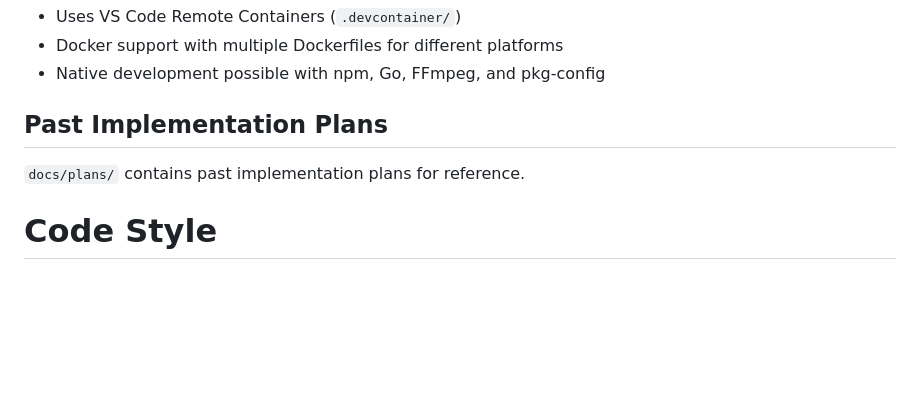
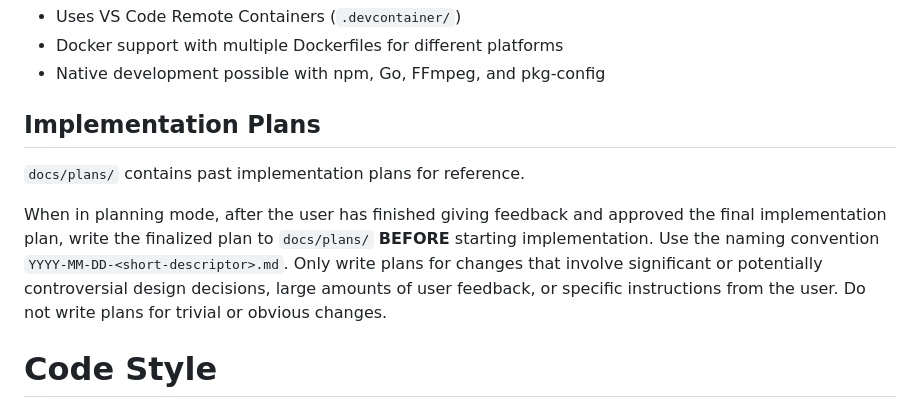
Before and after one commit to beakbeak/aurelius, a Markdown page: CLAUDE.md, the part around the change. GitHub-like rendering; blank space fills up the shorter version.

Commit message:
Instruct Claude to save implementation plan documents.

```diff
--- a/CLAUDE.md
+++ b/CLAUDE.md
@@ -78,9 +78,11 @@ Aurelius is a web-based streaming music player with a hybrid Go backend and Type
 - Docker support with multiple Dockerfiles for different platforms
 - Native development possible with npm, Go, FFmpeg, and pkg-config
 
-## Past Implementation Plans
+## Implementation Plans
 
 `docs/plans/` contains past implementation plans for reference.
+
+When in planning mode, after the user has finished giving feedback and approved the final implementation plan, write the finalized plan to `docs/plans/` **BEFORE** starting implementation. Use the naming convention `YYYY-MM-DD-<short-descriptor>.md`. Only write plans for changes that involve significant or potentially controversial design decisions, large amounts of user feedback, or specific instructions from the user. Do not write plans for trivial or obvious changes.
 
 # Code Style
 
```
